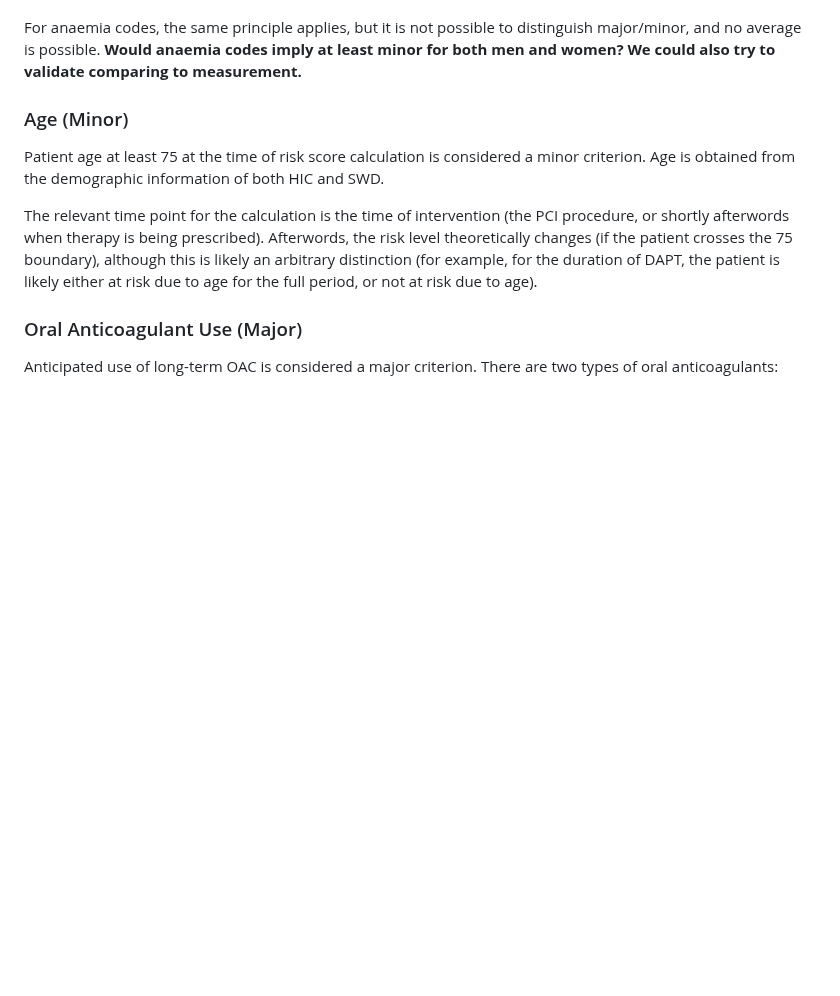
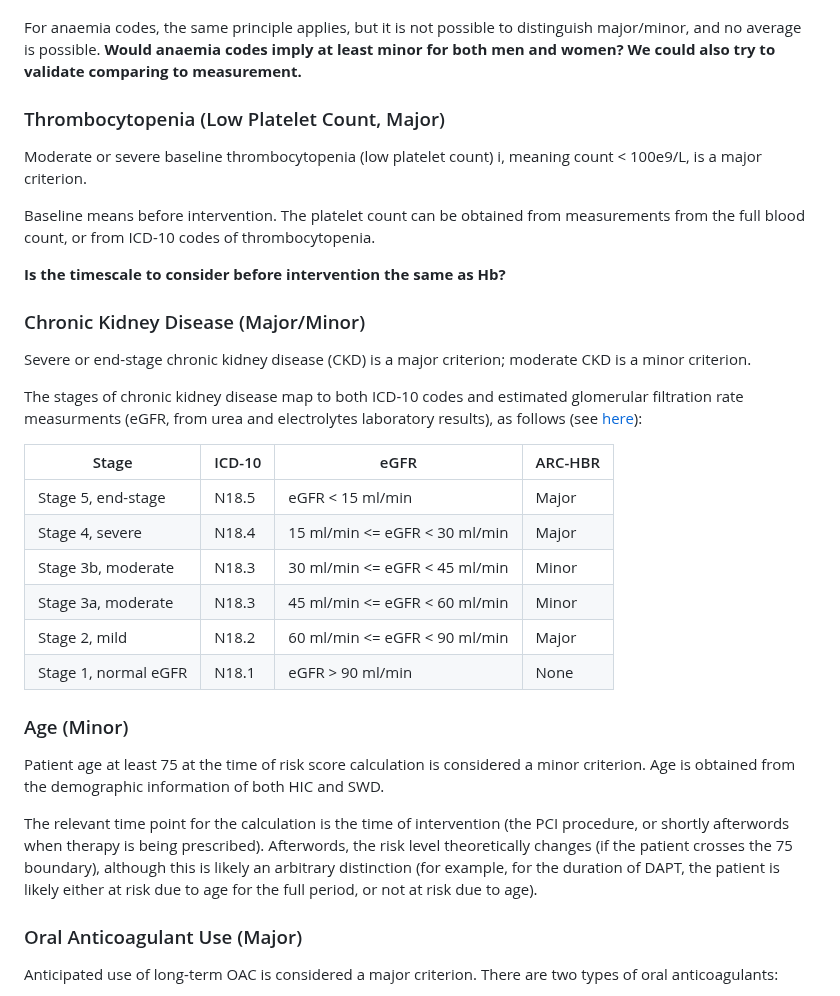
Before and after one commit to jrs0/hbr_models, a Markdown page: arc_hbr.md, the part around the change. GitHub-like rendering; blank space fills up the shorter version.

Commit message:
Added draft CKD eGFR values

```diff
--- a/arc_hbr.md
+++ b/arc_hbr.md
@@ -48,6 +48,30 @@ For blood test result, a test is relevant if it is recent, which requires a deci
 
 For anaemia codes, the same principle applies, but it is not possible to distinguish major/minor, and no average is possible. **Would anaemia codes imply at least minor for both men and women? We could also try to validate comparing to measurement.**
 
+### Thrombocytopenia (Low Platelet Count, Major)
+
+Moderate or severe baseline thrombocytopenia (low platelet count) i, meaning count < 100e9/L, is a major criterion.
+
+Baseline means before intervention. The platelet count can be obtained from measurements from the full blood count, or from ICD-10 codes of thrombocytopenia.
+
+**Is the timescale to consider before intervention the same as Hb?**
+
+### Chronic Kidney Disease (Major/Minor)
+
+Severe or end-stage chronic kidney disease (CKD) is a major criterion; moderate CKD is a minor criterion.
+
+The stages of chronic kidney disease map to both ICD-10 codes and estimated glomerular filtration rate measurments (eGFR, from urea and electrolytes laboratory results), as follows (see [here](https://www.nhs.uk/conditions/kidney-disease/diagnosis/)):
+
+| Stage | ICD-10 | eGFR | ARC-HBR |
+|-------|--------|------|---------|
+| Stage 5, end-stage | N18.5 | eGFR < 15 ml/min | Major |
+| Stage 4, severe | N18.4 | 15 ml/min <= eGFR < 30 ml/min | Major |
+| Stage 3b, moderate | N18.3 | 30 ml/min <= eGFR < 45 ml/min | Minor |
+| Stage 3a, moderate | N18.3 | 45 ml/min <= eGFR < 60 ml/min | Minor |
+| Stage 2, mild | N18.2 | 60 ml/min <= eGFR < 90 ml/min | Major |
+| Stage 1, normal eGFR | N18.1 | eGFR > 90 ml/min | None |
+
+
 
 
 ### Age (Minor)
```
